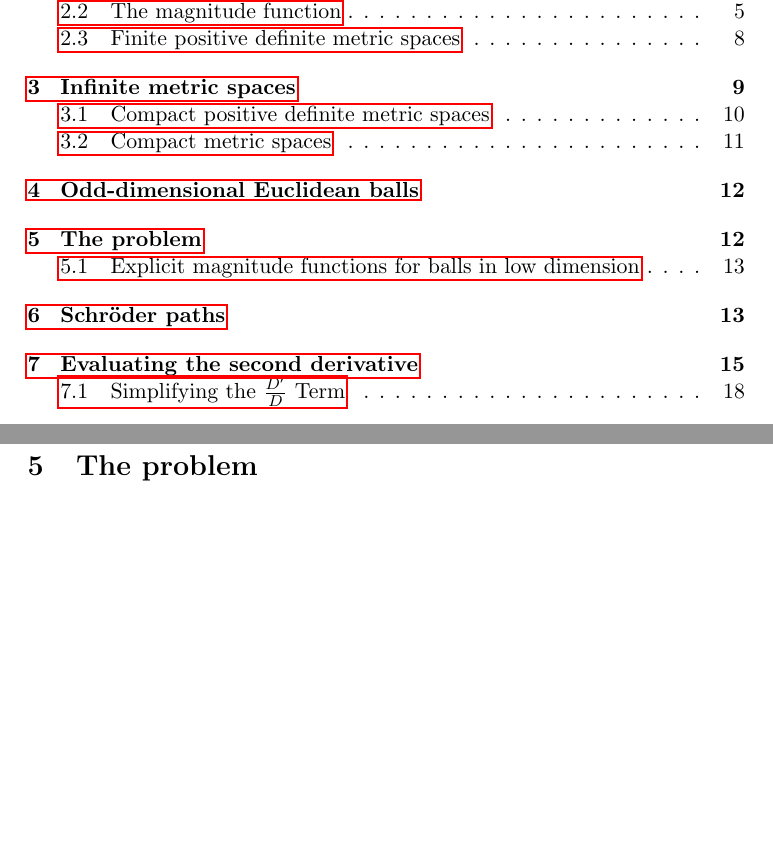
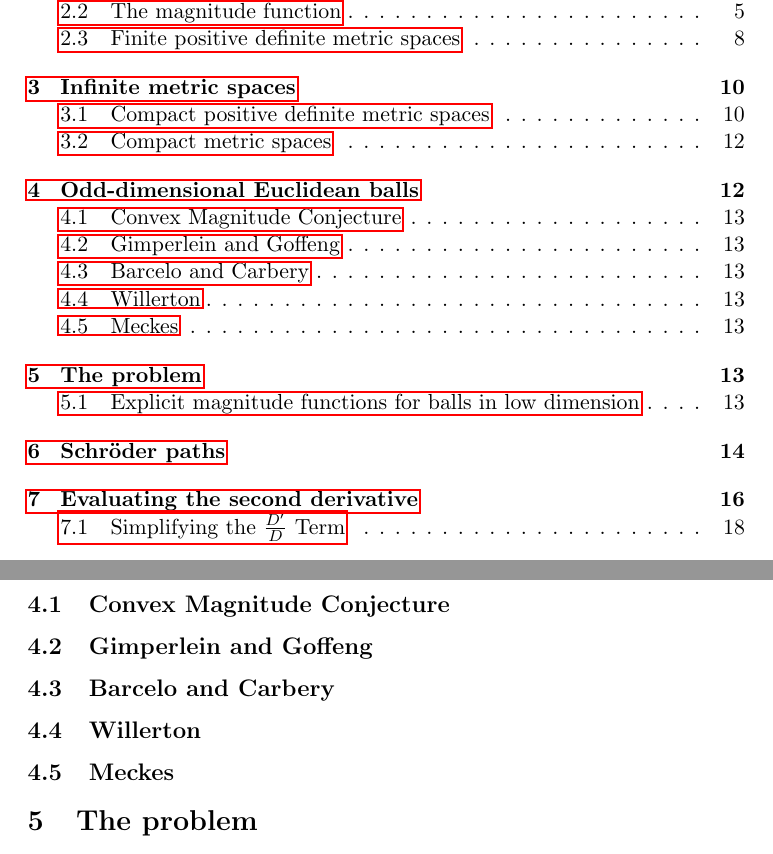
Before and after one commit to steuyve/mastersthesis, a LaTeX paper (MATH651/writing/notes-nice.tex): two parts of pages 2 and 12 of 28 before the commit and two parts of pages 2 and 13 of 28 after it, joined at a grey line, cut so that both start at the same text, the shorter picture padded with empty space. Compiled offline with pdfLaTeX.

Commit message:
Custom theorem style and fix numbering; outline odd-dim EB section.

```diff
--- a/MATH651/writing/notes-nice.tex
+++ b/MATH651/writing/notes-nice.tex
@@ -11,27 +11,28 @@
 \usepackage{enumitem}
 \usepackage{accents}
 \usepackage{tabu}
+\usepackage{setspace}
 
 \pagestyle{headings}
 
 \newcommand{\Z}{\mathbb{Z}}
 
-\theoremstyle{definition}
-\newtheorem{defn}{Definition}
+\newtheoremstyle{mythm} % name of style
+	{\topsep} % spacing above thm env
+	{\topsep} % spacing below thm env
+	{\singlespacing} % name of font and spacing to use in body of them env
+	{0pt} % indent spacing
+	{\bfseries} % name of head font
+	{.} % punctuation between head and body
+	{5pt plus 1pt minus 1pt} % space after thm head; " " = normal interword space
+	{} % head specification
 
-\theoremstyle{definition}
+\theoremstyle{mythm}
+\newtheorem{defn}{Definition}[section]
 \newtheorem*{ex}{Example}
-
-\theoremstyle{plain}
 \newtheorem{theo}[defn]{Theorem}
-
-\theoremstyle{plain}
 \newtheorem{prop}[defn]{Proposition}
-
-\theoremstyle{plain}
 \newtheorem{lem}[defn]{Lemma}
-
-\theoremstyle{definition}
 \newtheorem{que}[defn]{Question}
 
 \begin{document}
@@ -353,6 +354,16 @@ where $FM(A)$ denotes the space of finite signed Borel measures on $A$. The supr
 \section{Odd-dimensional Euclidean balls}
 
 We now briefly survey results regarding the magnitude and magnitude function of odd-dimensional Euclidean balls. These results hinge on the formulation of magnitude in terms of potential theory and capacities of sets Meckes introduced in \cite{meckes_magnitude_2015} in defining magnitude for general compact metric spaces.
+
+\subsection{Convex Magnitude Conjecture}
+
+\subsection{Gimperlein and Goffeng}
+
+\subsection{Barcelo and Carbery}
+
+\subsection{Willerton}
+
+\subsection{Meckes}
 
 \section{The problem}
 
```
